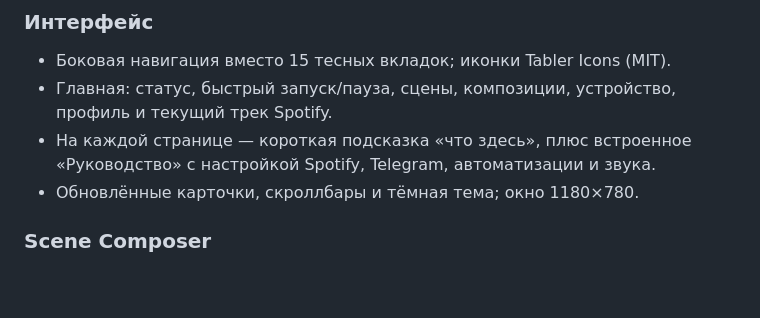
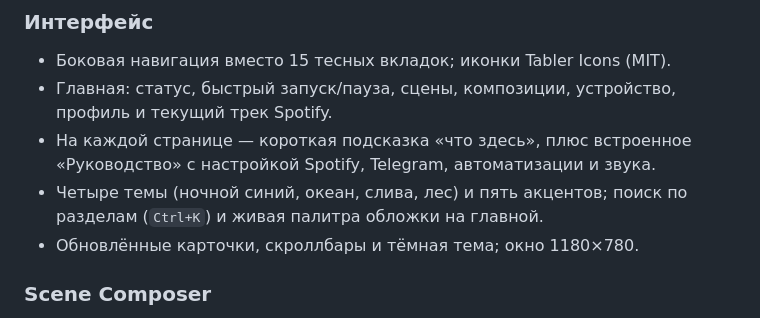
Before and after one commit to arsinema/ledambilight, a Markdown page: CHANGELOG.md, the part around the change. Rendered like a GitHub page; blank space fills up the shorter version.

```diff
--- a/CHANGELOG.md
+++ b/CHANGELOG.md
@@ -12,6 +12,8 @@
   профиль и текущий трек Spotify.
 - На каждой странице — короткая подсказка «что здесь», плюс встроенное
   «Руководство» с настройкой Spotify, Telegram, автоматизации и звука.
+- Четыре темы (ночной синий, океан, слива, лес) и пять акцентов;
+  поиск по разделам (`Ctrl+K`) и живая палитра обложки на главной.
 - Обновлённые карточки, скроллбары и тёмная тема; окно 1180×780.
 
 ### Scene Composer
```
Also changed, not shown: README.md (+1 -0 lines), release_notes_v2.0.0.md (+3 -0 lines), docs/dashboard-2.0.png, 3 other files.
